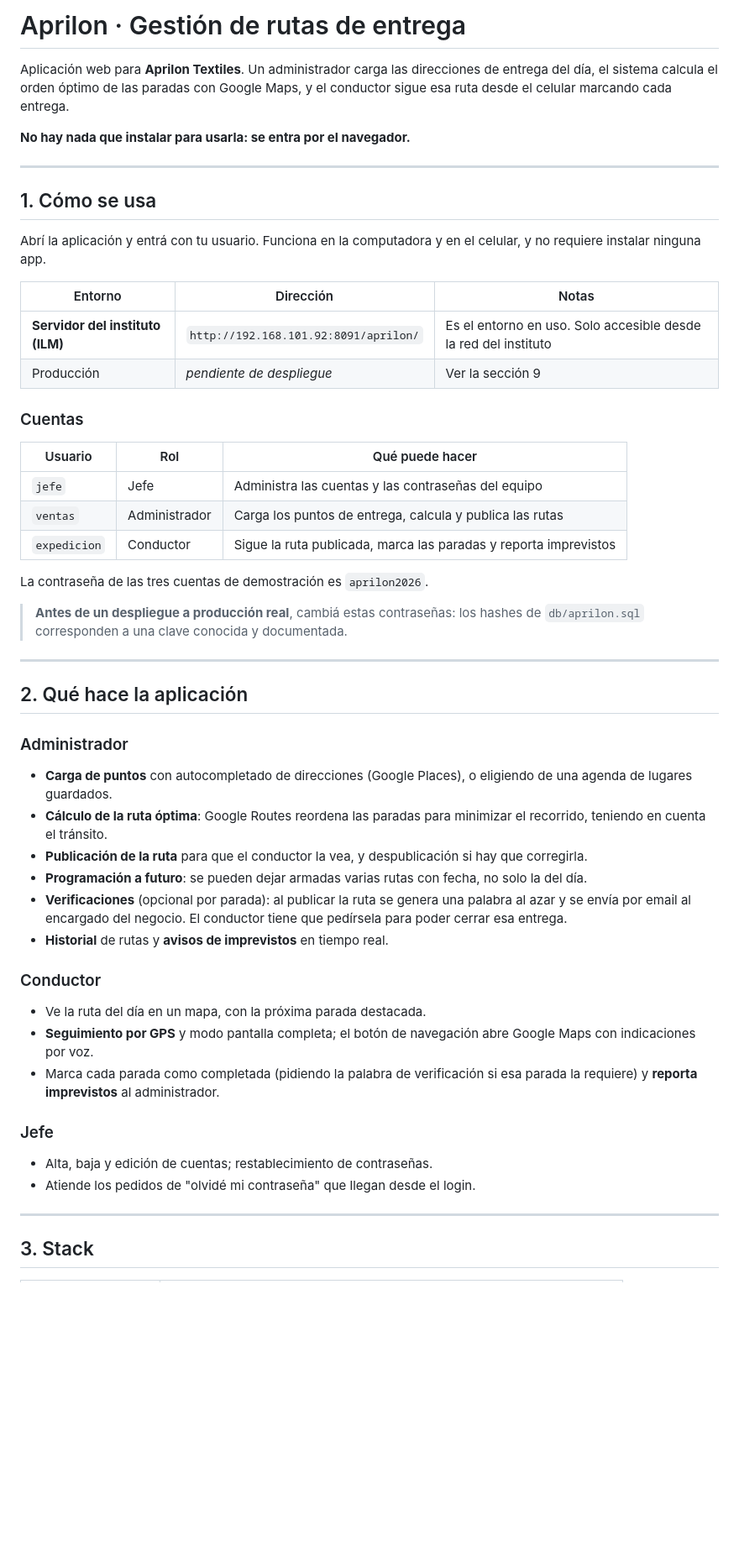
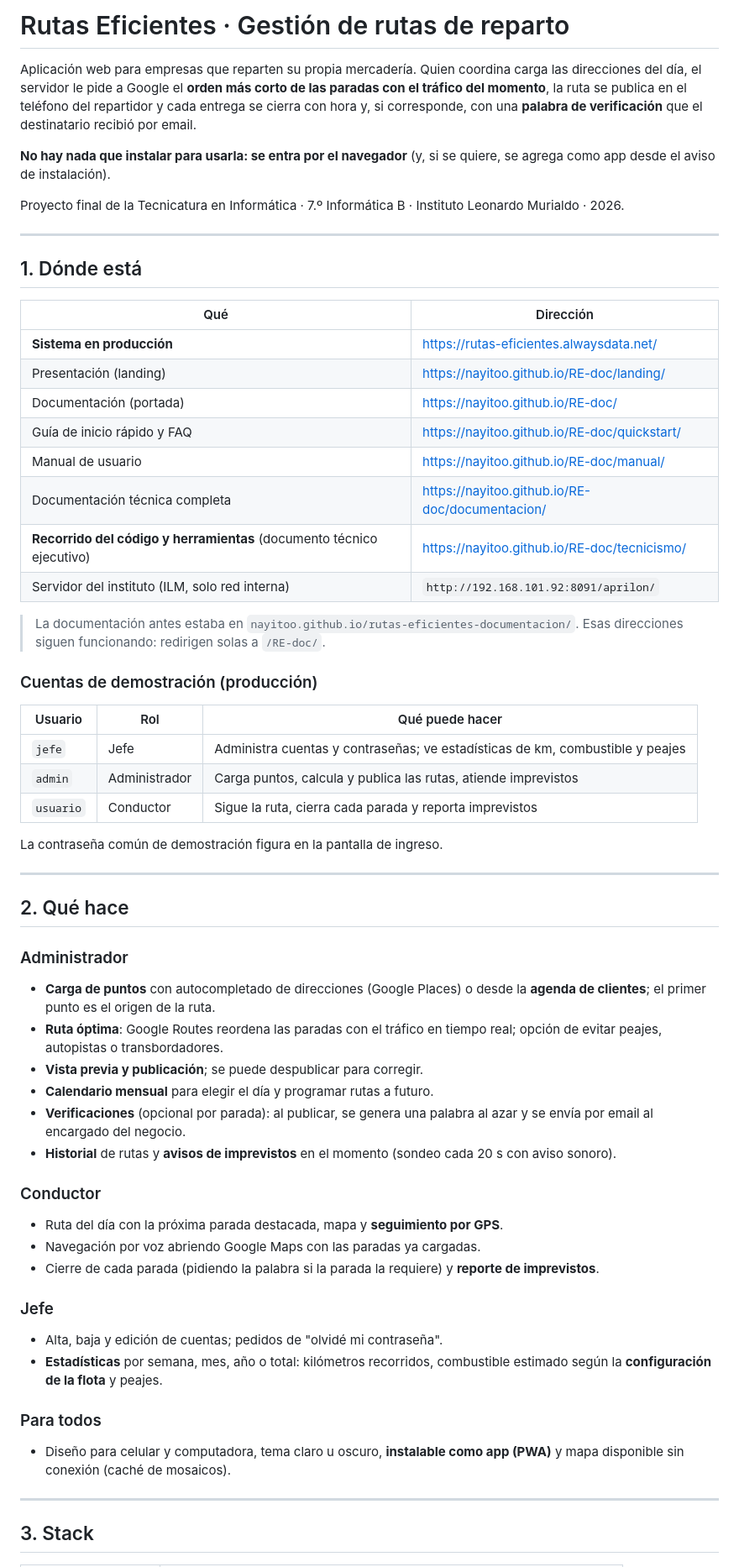
Before and after one commit to Nayitoo/proyecto-final-7mo-rutas-eficientes, a Markdown page: README.md, the part around one of its changes. Shown at 84% size. GitHub-like rendering; blank space fills up the shorter version.

Commit message:
README actualizado: Rutas Eficientes, produccion en AlwaysData, documentacion en /RE-doc/, 34 endpoints, 8 tablas, estadisticas del jefe y nota de PHP 8.5

```diff
--- a/README.md
+++ b/README.md
@@ -1,64 +1,75 @@
-# Aprilon · Gestión de rutas de entrega
+# Rutas Eficientes · Gestión de rutas de reparto
 
-Aplicación web para **Aprilon Textiles**. Un administrador carga las direcciones
-de entrega del día, el sistema calcula el orden óptimo de las paradas con Google
-Maps, y el conductor sigue esa ruta desde el celular marcando cada entrega.
+Aplicación web para empresas que reparten su propia mercadería. Quien coordina
+carga las direcciones del día, el servidor le pide a Google el **orden más corto
+de las paradas con el tráfico del momento**, la ruta se publica en el teléfono
+del repartidor y cada entrega se cierra con hora y, si corresponde, con una
+**palabra de verificación** que el destinatario recibió por email.
 
-**No hay nada que instalar para usarla: se entra por el navegador.**
+**No hay nada que instalar para usarla: se entra por el navegador** (y, si se
+quiere, se agrega como app desde el aviso de instalación).
+
+Proyecto final de la Tecnicatura en Informática · 7.º Informática B · Instituto
+Leonardo Murialdo · 2026.
 
 ---
 
-## 1. Cómo se usa
+## 1. Dónde está
 
-Abrí la aplicación y entrá con tu usuario. Funciona en la computadora y en el
-celular, y no requiere instalar ninguna app.
+| Qué | Dirección |
+|---|---|
+| **Sistema en producción** | <https://rutas-eficientes.alwaysdata.net/> |
+| Presentación (landing) | <https://nayitoo.github.io/RE-doc/landing/> |
+| Documentación (portada) | <https://nayitoo.github.io/RE-doc/> |
+| Guía de inicio rápido y FAQ | <https://nayitoo.github.io/RE-doc/quickstart/> |
+| Manual de usuario | <https://nayitoo.github.io/RE-doc/manual/> |
+| Documentación técnica completa | <https://nayitoo.github.io/RE-doc/documentacion/> |
+| **Recorrido del código y herramientas** (documento técnico ejecutivo) | <https://nayitoo.github.io/RE-doc/tecnicismo/> |
+| Servidor del instituto (ILM, solo red interna) | `http://192.168.101.92:8091/aprilon/` |
 
-| Entorno | Dirección | Notas |
-|---|---|---|
-| **Servidor del instituto (ILM)** | `http://192.168.101.92:8091/aprilon/` | Es el entorno en uso. Solo accesible desde la red del instituto |
-| Producción | *pendiente de despliegue* | Ver la sección 9 |
+> La documentación antes estaba en `nayitoo.github.io/rutas-eficientes-documentacion/`.
+> Esas direcciones siguen funcionando: redirigen solas a `/RE-doc/`.
 
-### Cuentas
+### Cuentas de demostración (producción)
 
 | Usuario | Rol | Qué puede hacer |
 |---|---|---|
-| `jefe` | Jefe | Administra las cuentas y las contraseñas del equipo |
-| `ventas` | Administrador | Carga los puntos de entrega, calcula y publica las rutas |
-| `expedicion` | Conductor | Sigue la ruta publicada, marca las paradas y reporta imprevistos |
+| `jefe` | Jefe | Administra cuentas y contraseñas; ve estadísticas de km, combustible y peajes |
+| `admin` | Administrador | Carga puntos, calcula y publica las rutas, atiende imprevistos |
+| `usuario` | Conductor | Sigue la ruta, cierra cada parada y reporta imprevistos |
 
-La contraseña de las tres cuentas de demostración es `aprilon2026`.
-
-> **Antes de un despliegue a producción real**, cambiá estas contraseñas: los
-> hashes de `db/aprilon.sql` corresponden a una clave conocida y documentada.
+La contraseña común de demostración figura en la pantalla de ingreso.
 
 ---
 
-## 2. Qué hace la aplicación
+## 2. Qué hace
 
 ### Administrador
-- **Carga de puntos** con autocompletado de direcciones (Google Places), o
-  eligiendo de una agenda de lugares guardados.
-- **Cálculo de la ruta óptima**: Google Routes reordena las paradas para
-  minimizar el recorrido, teniendo en cuenta el tránsito.
-- **Publicación de la ruta** para que el conductor la vea, y despublicación si
-  hay que corregirla.
-- **Programación a futuro**: se pueden dejar armadas varias rutas con fecha, no
-  solo la del día.
-- **Verificaciones** (opcional por parada): al publicar la ruta se genera una
-  palabra al azar y se envía por email al encargado del negocio. El conductor
-  tiene que pedírsela para poder cerrar esa entrega.
-- **Historial** de rutas y **avisos de imprevistos** en tiempo real.
+- **Carga de puntos** con autocompletado de direcciones (Google Places) o desde
+  la **agenda de clientes**; el primer punto es el origen de la ruta.
+- **Ruta óptima**: Google Routes reordena las paradas con el tráfico en tiempo
+  real; opción de evitar peajes, autopistas o transbordadores.
+- **Vista previa y publicación**; se puede despublicar para corregir.
+- **Calendario mensual** para elegir el día y programar rutas a futuro.
+- **Verificaciones** (opcional por parada): al publicar, se genera una palabra
+  al azar y se envía por email al encargado del negocio.
+- **Historial** de rutas y **avisos de imprevistos** en el momento (sondeo cada
+  20 s con aviso sonoro).
 
 ### Conductor
-- Ve la ruta del día en un mapa, con la próxima parada destacada.
-- **Seguimiento por GPS** y modo pantalla completa; el botón de navegación abre
-  Google Maps con indicaciones por voz.
-- Marca cada parada como completada (pidiendo la palabra de verificación si esa
-  parada la requiere) y **reporta imprevistos** al administrador.
+- Ruta del día con la próxima parada destacada, mapa y **seguimiento por GPS**.
+- Navegación por voz abriendo Google Maps con las paradas ya cargadas.
+- Cierre de cada parada (pidiendo la palabra si la parada la requiere) y
+  **reporte de imprevistos**.
 
 ### Jefe
-- Alta, baja y edición de cuentas; restablecimiento de contraseñas.
-- Atiende los pedidos de "olvidé mi contraseña" que llegan desde el login.
+- Alta, baja y edición de cuentas; pedidos de "olvidé mi contraseña".
+- **Estadísticas** por semana, mes, año o total: kilómetros recorridos,
+  combustible estimado según la **configuración de la flota** y peajes.
+
+### Para todos
+- Diseño para celular y computadora, tema claro u oscuro, **instalable como
+  app (PWA)** y mapa disponible sin conexión (caché de mosaicos).
 
 ---
 
```
Also changed, not shown: other parts of README.md (+94 -61 lines).
